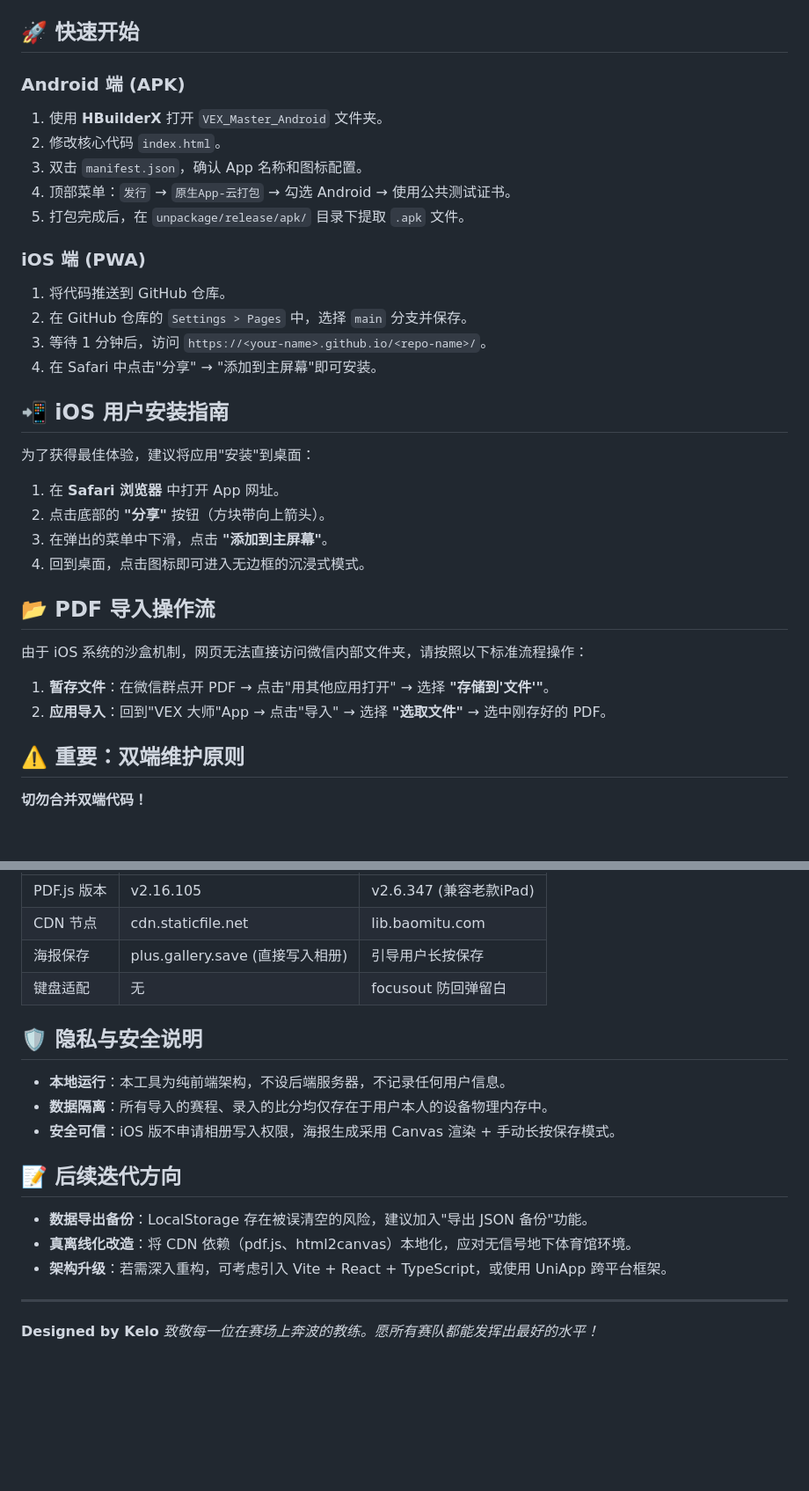
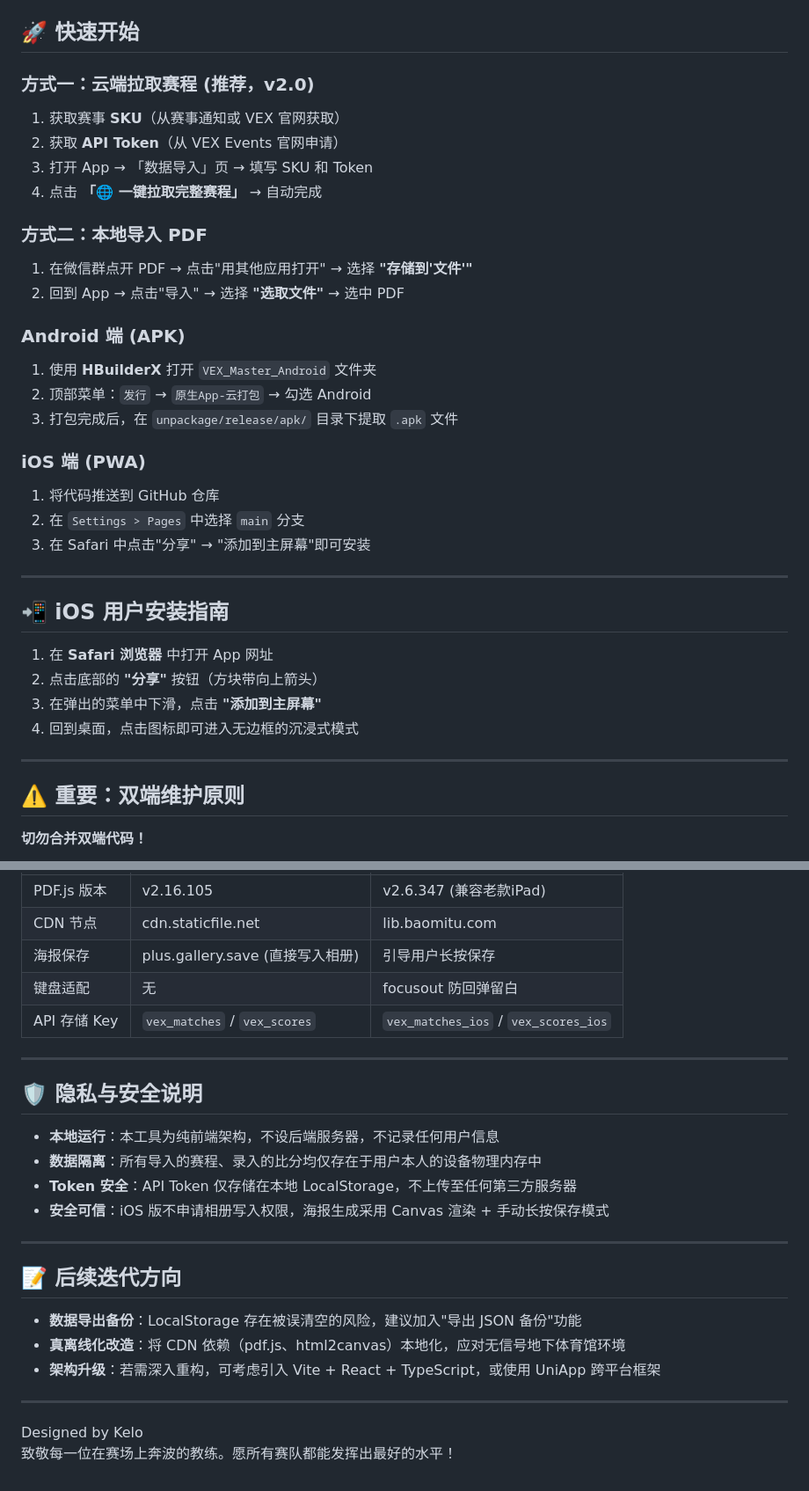
Before and after one commit to KELO666/VexMaster, a Markdown page: README.md, 2 parts joined by grey strips. Shown at 88% size. GitHub-like rendering; blank space fills up the shorter version.

Commit message:
更新 README.md 至 v2.0：新增云端同步、API 拉取等特性说明
🤖 Generated with Codebuff
Co-Authored-By: Codebuff <noreply@codebuff.com>

```diff
--- a/README.md
+++ b/README.md
@@ -28,35 +80,39 @@
 ## 🚀 快速开始
+
+### 方式一：云端拉取赛程 (推荐，v2.0)
+
+1. 获取赛事 **SKU**（从赛事通知或 VEX 官网获取）
+2. 获取 **API Token**（从 VEX Events 官网申请）
+3. 打开 App → 「数据导入」页 → 填写 SKU 和 Token
+4. 点击 **「🌐 一键拉取完整赛程」** → 自动完成
+
+### 方式二：本地导入 PDF
+
+1. 在微信群点开 PDF → 点击"用其他应用打开" → 选择 **"存储到'文件'"**
+2. 回到 App → 点击"导入" → 选择 **"选取文件"** → 选中 PDF
 
 ### Android 端 (APK)
 
-1. 使用 **HBuilderX** 打开 `VEX_Master_Android` 文件夹。
-2. 修改核心代码 `index.html`。
-3. 双击 `manifest.json`，确认 App 名称和图标配置。
-4. 顶部菜单：`发行` → `原生App-云打包` → 勾选 Android → 使用公共测试证书。
-5. 打包完成后，在 `unpackage/release/apk/` 目录下提取 `.apk` 文件。
+1. 使用 **HBuilderX** 打开 `VEX_Master_Android` 文件夹
+2. 顶部菜单：`发行` → `原生App-云打包` → 勾选 Android
+3. 打包完成后，在 `unpackage/release/apk/` 目录下提取 `.apk` 文件
 
 ### iOS 端 (PWA)
 
-1. 将代码推送到 GitHub 仓库。
-2. 在 GitHub 仓库的 `Settings > Pages` 中，选择 `main` 分支并保存。
-3. 等待 1 分钟后，访问 `https://<your-name>.github.io/<repo-name>/`。
-4. 在 Safari 中点击"分享" → "添加到主屏幕"即可安装。
+1. 将代码推送到 GitHub 仓库
+2. 在 `Settings > Pages` 中选择 `main` 分支
+3. 在 Safari 中点击"分享" → "添加到主屏幕"即可安装
+
+---
 
 ## 📲 iOS 用户安装指南
 
-为了获得最佳体验，建议将应用"安装"到桌面：
+1. 在 **Safari 浏览器** 中打开 App 网址
+2. 点击底部的 **"分享"** 按钮（方块带向上箭头）
+3. 在弹出的菜单中下滑，点击 **"添加到主屏幕"**
+4. 回到桌面，点击图标即可进入无边框的沉浸式模式
 
-1. 在 **Safari 浏览器** 中打开 App 网址。
-2. 点击底部的 **"分享"** 按钮（方块带向上箭头）。
-3. 在弹出的菜单中下滑，点击 **"添加到主屏幕"**。
-4. 回到桌面，点击图标即可进入无边框的沉浸式模式。
-
-## 📂 PDF 导入操作流
-
-由于 iOS 系统的沙盒机制，网页无法直接访问微信内部文件夹，请按照以下标准流程操作：
-
-1. **暂存文件**：在微信群点开 PDF → 点击"用其他应用打开" → 选择 **"存储到'文件'"**。
-2. **应用导入**：回到"VEX 大师"App → 点击"导入" → 选择 **"选取文件"** → 选中刚存好的 PDF。
+---
 
 ## ⚠️ 重要：双端维护原则
 
@@ -70,19 +126,26 @@ Android 端使用了 H5+ 专属 API（如 `plus.gallery.save` 直接保存海报
 | CDN 节点 | cdn.staticfile.net | lib.baomitu.com |
 | 海报保存 | plus.gallery.save (直接写入相册) | 引导用户长按保存 |
 | 键盘适配 | 无 | focusout 防回弹留白 |
+| API 存储 Key | `vex_matches` / `vex_scores` | `vex_matches_ios` / `vex_scores_ios` |
+
+---
 
 ## 🛡️ 隐私与安全说明
 
-* **本地运行**：本工具为纯前端架构，不设后端服务器，不记录任何用户信息。
-* **数据隔离**：所有导入的赛程、录入的比分均仅存在于用户本人的设备物理内存中。
-* **安全可信**：iOS 版不申请相册写入权限，海报生成采用 Canvas 渲染 + 手动长按保存模式。
+* **本地运行**：本工具为纯前端架构，不设后端服务器，不记录任何用户信息
+* **数据隔离**：所有导入的赛程、录入的比分均仅存在于用户本人的设备物理内存中
+* **Token 安全**：API Token 仅存储在本地 LocalStorage，不上传至任何第三方服务器
+* **安全可信**：iOS 版不申请相册写入权限，海报生成采用 Canvas 渲染 + 手动长按保存模式
+
+---
 
 ## 📝 后续迭代方向
 
-* **数据导出备份**：LocalStorage 存在被误清空的风险，建议加入"导出 JSON 备份"功能。
-* **真离线化改造**：将 CDN 依赖（pdf.js、html2canvas）本地化，应对无信号地下体育馆环境。
-* **架构升级**：若需深入重构，可考虑引入 Vite + React + TypeScript，或使用 UniApp 跨平台框架。
+* **数据导出备份**：LocalStorage 存在被误清空的风险，建议加入"导出 JSON 备份"功能
+* **真离线化改造**：将 CDN 依赖（pdf.js、html2canvas）本地化，应对无信号地下体育馆环境
+* **架构升级**：若需深入重构，可考虑引入 Vite + React + TypeScript，或使用 UniApp 跨平台框架
 
 ---
 
-**Designed by Kelo** *致敬每一位在赛场上奔波的教练。愿所有赛队都能发挥出最好的水平！*
+Designed by Kelo
+致敬每一位在赛场上奔波的教练。愿所有赛队都能发挥出最好的水平！
```
Also changed, not shown: other parts of README.md (+54 -2 lines).
